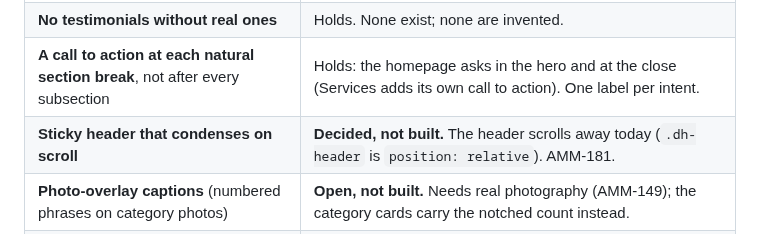
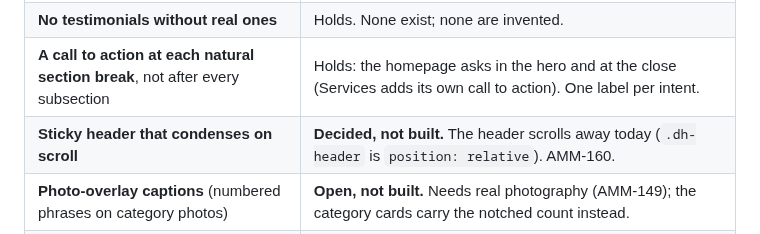
Before and after one commit to Meromooo/experiment-sandbox, a Markdown page: demas-design-direction.md, the part around the change. Drawn GitHub-style.

```diff
--- a/demas-design-direction.md
+++ b/demas-design-direction.md
@@ -369,7 +369,7 @@ The 2026-09-14 direction's pattern decisions, with where each stands:
 | **Trust strip with hover detail** | Built as the certificates belt (AMM-178): each plate's hang tag gives detail, issuer and a link to the certificate, on hover or keyboard focus. |
 | **No testimonials without real ones** | Holds. None exist; none are invented. |
 | **A call to action at each natural section break**, not after every subsection | Holds: the homepage asks in the hero and at the close (Services adds its own call to action). One label per intent. |
-| **Sticky header that condenses on scroll** | **Decided, not built.** The header scrolls away today (`.dh-header` is `position: relative`). AMM-181. |
+| **Sticky header that condenses on scroll** | **Decided, not built.** The header scrolls away today (`.dh-header` is `position: relative`). AMM-160. |
 | **Photo-overlay captions** (numbered phrases on category photos) | **Open, not built.** Needs real photography (AMM-149); the category cards carry the notched count instead. |
 | **Floating tag clusters** (real taxonomy terms as small pills) | **Open, not built.** Would sit beside a feature blurb as plain styled pills. |
 | **Before/after comparison card** | **Open, not built.** Only with a real number on Demas's side (the quotation turnaround), never an invented competitor figure. |
```
Also changed, not shown: CLAUDE.md (+1 -1 lines), 1 other file.
